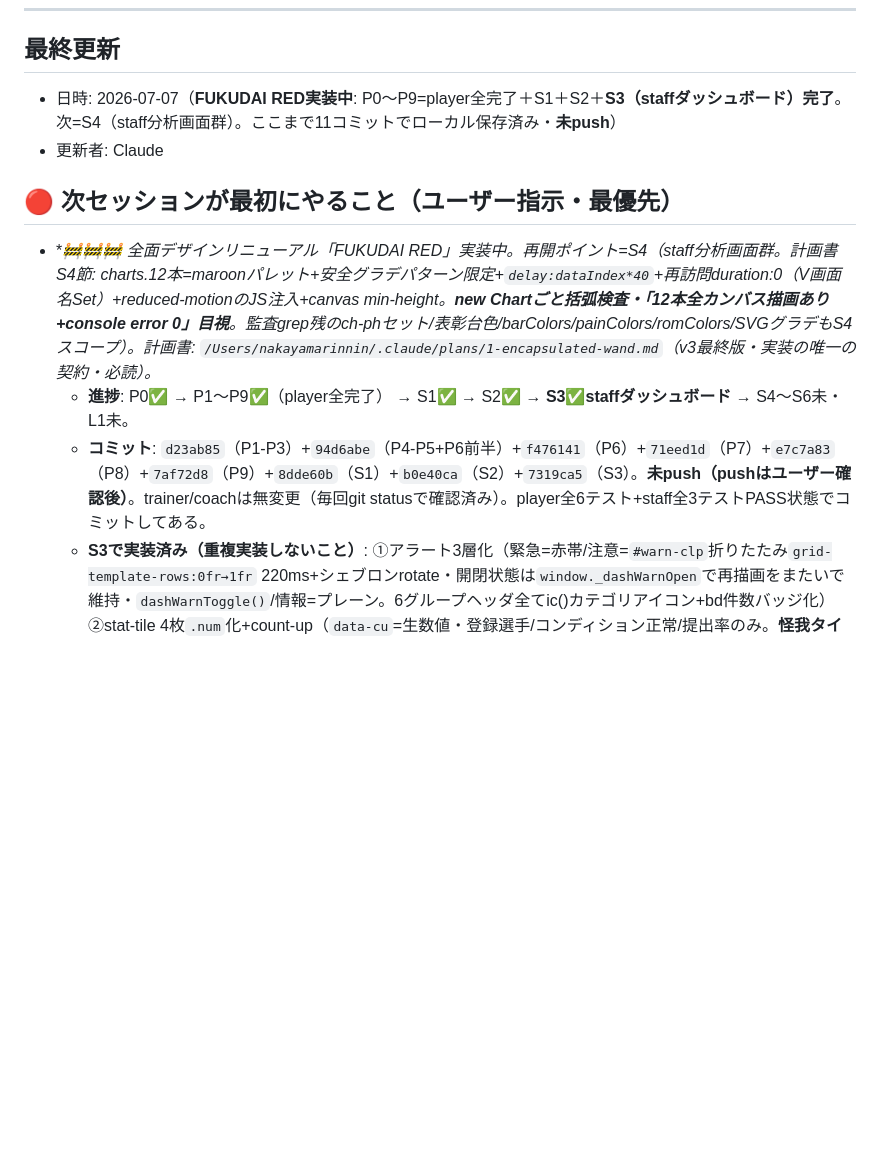
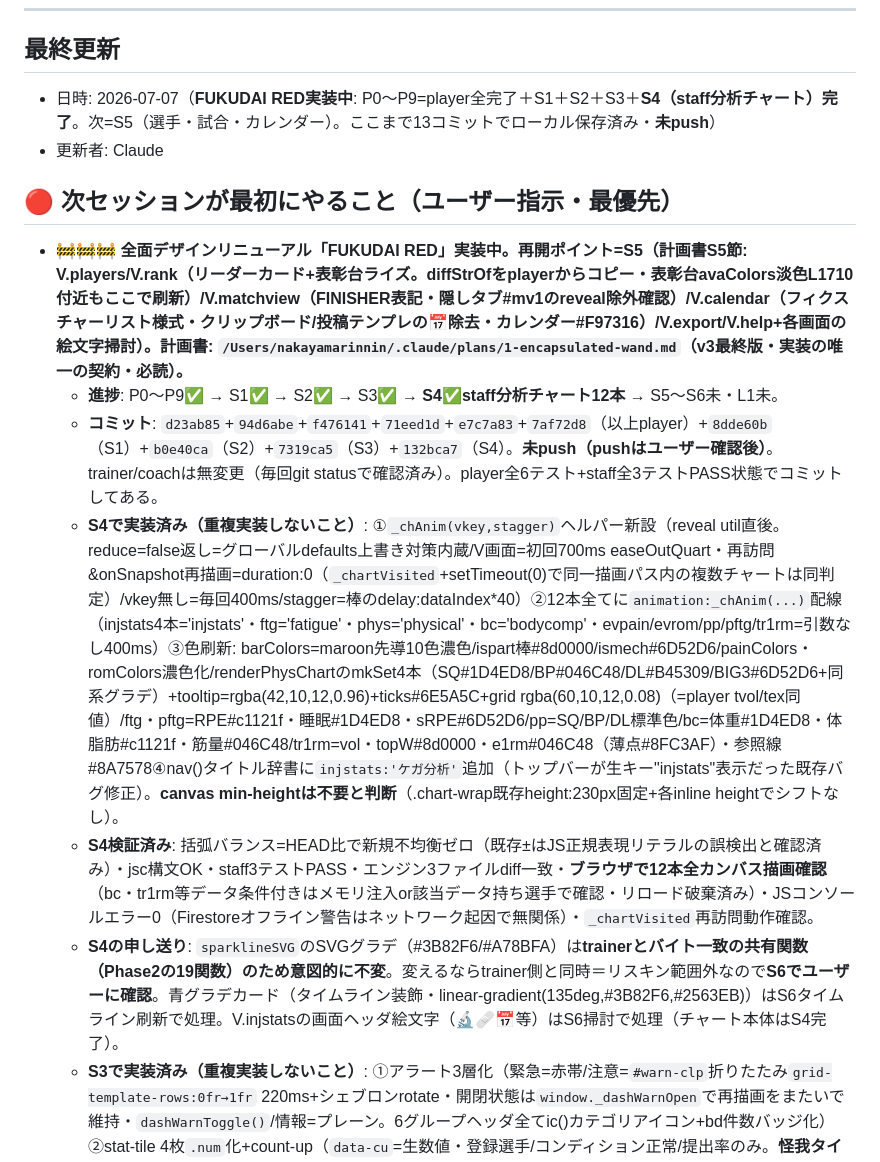
Before and after one commit to rinto1129/rugby-manager, a Markdown page: HANDOFF.md, the part around the change. GitHub-like rendering; blank space fills up the shorter version.

Commit message:
HANDOFF更新: S4完了(staff分析チャート12本)を記録・再開ポイントをS5へ・sparklineSVG不変の判断とS6持ち越し項目を申し送り
Co-Authored-By: Claude Fable 5 <noreply@anthropic.com>

```diff
--- a/HANDOFF.md
+++ b/HANDOFF.md
@@ -7,13 +7,16 @@
 ---
 
 ## 最終更新
-- 日時: 2026-07-07（**FUKUDAI RED実装中**: P0〜P9=player全完了＋S1＋S2＋**S3（staffダッシュボード）完了**。次=S4（staff分析画面群）。ここまで11コミットでローカル保存済み・**未push**）
+- 日時: 2026-07-07（**FUKUDAI RED実装中**: P0〜P9=player全完了＋S1＋S2＋S3＋**S4（staff分析チャート）完了**。次=S5（選手・試合・カレンダー）。ここまで13コミットでローカル保存済み・**未push**）
 - 更新者: Claude
 
 ## 🔴 次セッションが最初にやること（ユーザー指示・最優先）
-- **🚧🚧🚧 全面デザインリニューアル「FUKUDAI RED」実装中。再開ポイント=S4（staff分析画面群。計画書S4節: charts.*12本=maroonパレット+安全グラデパターン限定+`delay:dataIndex*40`+再訪問duration:0（V画面名Set）+reduced-motionのJS注入+canvas min-height。**new Chartごと括弧検査・「12本全カンバス描画あり+console error 0」目視**。監査grep残のch-phセット/表彰台色/barColors/painColors/romColors/SVGグラデもS4スコープ）。計画書: `/Users/nakayamarinnin/.claude/plans/1-encapsulated-wand.md`（v3最終版・実装の唯一の契約・必読）。**
-  - **進捗**: P0✅ → P1〜P9✅（player全完了） → S1✅ → S2✅ → **S3✅staffダッシュボード** → S4〜S6未・L1未。
-  - **コミット**: `d23ab85`（P1-P3）+`94d6abe`（P4-P5+P6前半）+`f476141`（P6）+`71eed1d`（P7）+`e7c7a83`（P8）+`7af72d8`（P9）+`8dde60b`（S1）+`b0e40ca`（S2）+`7319ca5`（S3）。**未push（pushはユーザー確認後）**。trainer/coachは無変更（毎回git statusで確認済み）。player全6テスト+staff全3テストPASS状態でコミットしてある。
+- **🚧🚧🚧 全面デザインリニューアル「FUKUDAI RED」実装中。再開ポイント=S5（計画書S5節: V.players/V.rank（リーダーカード+表彰台ライズ。**diffStrOfをplayerからコピー**・表彰台avaColors淡色L1710付近もここで刷新）/V.matchview（**FINISHER表記・隠しタブ#mv1のreveal除外確認**）/V.calendar（**フィクスチャーリスト様式**・**クリップボード/投稿テンプレの📅除去**・カレンダー#F97316）/V.export/V.help+各画面の絵文字掃討）。計画書: `/Users/nakayamarinnin/.claude/plans/1-encapsulated-wand.md`（v3最終版・実装の唯一の契約・必読）。**
+  - **進捗**: P0〜P9✅ → S1✅ → S2✅ → S3✅ → **S4✅staff分析チャート12本** → S5〜S6未・L1未。
+  - **コミット**: `d23ab85`+`94d6abe`+`f476141`+`71eed1d`+`e7c7a83`+`7af72d8`（以上player）+`8dde60b`（S1）+`b0e40ca`（S2）+`7319ca5`（S3）+`132bca7`（S4）。**未push（pushはユーザー確認後）**。trainer/coachは無変更（毎回git statusで確認済み）。player全6テスト+staff全3テストPASS状態でコミットしてある。
+  - **S4で実装済み（重複実装しないこと）**: ①`_chAnim(vkey,stagger)`ヘルパー新設（reveal util直後。reduce=false返し=グローバルdefaults上書き対策内蔵/V画面=初回700ms easeOutQuart・再訪問&onSnapshot再描画=duration:0（`_chartVisited`+setTimeout(0)で同一描画パス内の複数チャートは同判定）/vkey無し=毎回400ms/stagger=棒のdelay:dataIndex*40）②12本全てに`animation:_chAnim(...)`配線（injstats4本='injstats'・ftg='fatigue'・phys='physical'・bc='bodycomp'・evpain/evrom/pp/pftg/tr1rm=引数なし400ms）③色刷新: barColors=maroon先導10色濃色/ispart棒#8d0000/ismech#6D52D6/painColors・romColors濃色化/renderPhysChartのmkSet4本（SQ#1D4ED8/BP#046C48/DL#B45309/BIG3#6D52D6+同系グラデ）+tooltip=rgba(42,10,12,0.96)+ticks#6E5A5C+grid rgba(60,10,12,0.08)（=player tvol/tex同値）/ftg・pftg=RPE#c1121f・睡眠#1D4ED8・sRPE#6D52D6/pp=SQ/BP/DL標準色/bc=体重#1D4ED8・体脂肪#c1121f・筋量#046C48/tr1rm=vol・topW#8d0000・e1rm#046C48（薄点#8FC3AF）・参照線#8A7578④nav()タイトル辞書に`injstats:'ケガ分析'`追加（トップバーが生キー"injstats"表示だった既存バグ修正）。**canvas min-heightは不要と判断**（.chart-wrap既存height:230px固定+各inline heightでシフトなし）。
+  - **S4検証済み**: 括弧バランス=HEAD比で新規不均衡ゼロ（既存±はJS正規表現リテラルの誤検出と確認済み）・jsc構文OK・staff3テストPASS・エンジン3ファイルdiff一致・**ブラウザで12本全カンバス描画確認**（bc・tr1rm等データ条件付きはメモリ注入or該当データ持ち選手で確認・リロード破棄済み）・JSコンソールエラー0（Firestoreオフライン警告はネットワーク起因で無関係）・`_chartVisited`再訪問動作確認。
+  - **S4の申し送り**: `sparklineSVG`のSVGグラデ（#3B82F6/#A78BFA）は**trainerとバイト一致の共有関数（Phase2の19関数）のため意図的に不変**。変えるならtrainer側と同時＝リスキン範囲外なので**S6でユーザーに確認**。青グラデカード（タイムライン装飾・linear-gradient(135deg,#3B82F6,#2563EB)）はS6タイムライン刷新で処理。V.injstatsの画面ヘッダ絵文字（🔬🩹📅等）はS6掃討で処理（チャート本体はS4完了）。
   - **S3で実装済み（重複実装しないこと）**: ①アラート3層化（緊急=赤帯/注意=`#warn-clp`折りたたみ`grid-template-rows:0fr→1fr` 220ms+シェブロンrotate・開閉状態は`window._dashWarnOpen`で再描画をまたいで維持・`dashWarnToggle()`/情報=プレーン。6グループヘッダ全てic()カテゴリアイコン+bd件数バッジ化）②stat-tile 4枚`.num`化+count-up（`data-cu`=生数値・登録選手/コンディション正常/提出率のみ。**怪我タイルは禁止どおり非適用**）③提出率タイルにSVGリングゲージ1枚（`data-ring`・dashoffsetインライン最終値+`.ring-go`でdraw 0.9s）④count-up/リングutil=`_cuRun`/`_ringRun`（`_armReveal`内で発火=クラスA・**小数は桁数保持・最終フレームは生値**）⑤ppCardHtml=player P3版をバイト一致移植（PULL=--pull/flag様式/ic()）⑥CLUB RECORDSボード（ink面グラデ+gold罫線+kicker--gold・集計ロジック不変・BIG3値にdata-cu）⑦お知らせ=notice-item掲示板様式（マスキングテープCSS複製）+i-megaphone+**投稿テンプレの📅除去（L5886付近）**⑧dash全域絵文字ゼロ+提出バーの青系HEXグラデ撤去⑨**既存バグ2件修正**: todayS巻き上げで疲労度アラートが常に空（宣言を関数先頭へ）/onSnapshotの起動直後fromCacheキャッシュ通知でDが巻き戻る（player/staff両方に`doc.metadata.fromCache`ガード）⑩初回ロードを`nav('dash')`経由に（クラスA演出+学年更新ボタンが初回から揃う）。
   - **S3検証済み**: jsc構文OK・**staff3テスト+player6テスト全PASS**（`dev/test_dash_staff.js`新設30アサート=count-up/リング/3層/折りたたみ状態維持/CLUB RECORDS/ノーティス/pp/絵文字ゼロ/巻き上げ回帰）・エンジン3ファイルdiff一致・ブラウザ目視（本番データ+メモリ注入で緊急帯/折りたたみ開閉/ノーティス確認・count-up 8/8発火・リロード後コンソールエラー0）。レビュー指摘の_cuRun小数バグ（132.5→133固定化）は修正済み。
   - **S2で実装済み（重複実装しないこと）**: ①サイドバーink面化（`.sb`グラデ=var(--navy-2)→var(--navy)・旧#11203A/青系rgba全廃・文字pale/rose-l系）②ロックアップ（sb-hd=goldのi-ball+Overpass italic 900「RUGBY MANAGER」+gold「FUKUOKA UNIV. RFC」）③アクティブjerseyストライプ（`.ni.ac::before`=left:-3px/6px幅=maroon-vivid 4px+gold-hot 2px・`sbstripe` scaleY 0→1 .15s・**アニメはreduced-motionガード内**・`.ni`にposition:relative追加・ac文字=pale・acアイコン=gold-hot・inset影は赤系rgba(193,18,31,.14)）④navアイコン20個をスプライト`<use>`化（dash=i-home/players=i-users/calendar=i-calendar/injury=i-bandage/rehab=i-run/training=i-dumbbell/injstats=i-chart-line/rtest=i-flag/tape=i-tape/fatigue=i-moon/absence=i-x-c/physical=i-chart/msess=i-ruler/bodycomp=i-scale/**matchview=i-ball（試合記号）**/rank=i-trophy/trainer=i-user/standards=i-target/**export=i-download**/help=i-book）⑤`.app{height:100vh;height:100dvh}`⑥pushViewの「← 戻る」→`ic('i-back',14)`化（1箇所で全44画面波及）⑦トップバー絵文字2件（📋一括インポート→i-clipboard/📅学年更新→i-calendar）⑧ローディング画面=playerと同一ブランド（maroon-d面+`.ld-ball`揺れ1.4s+`#loading-screen.done{opacity:0}`+退場=pointerEvents:none→transitionend後display:none+600ms保険）・エラー画面=i-warn gold+pale再試行ボタン。
```
